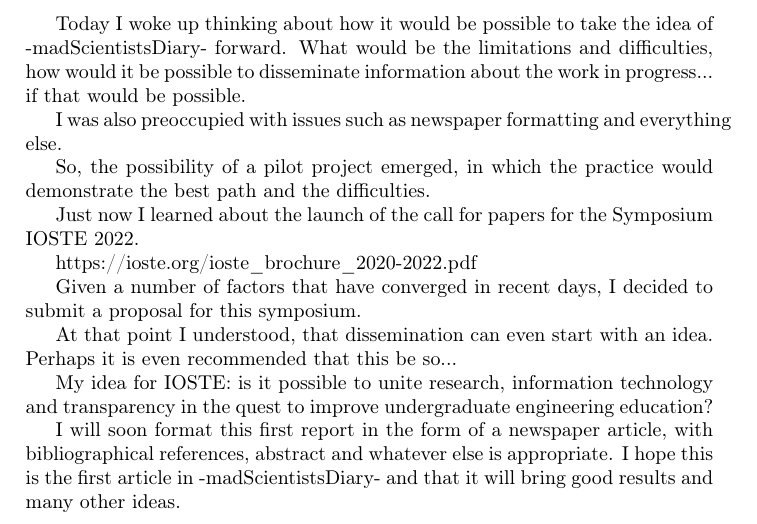
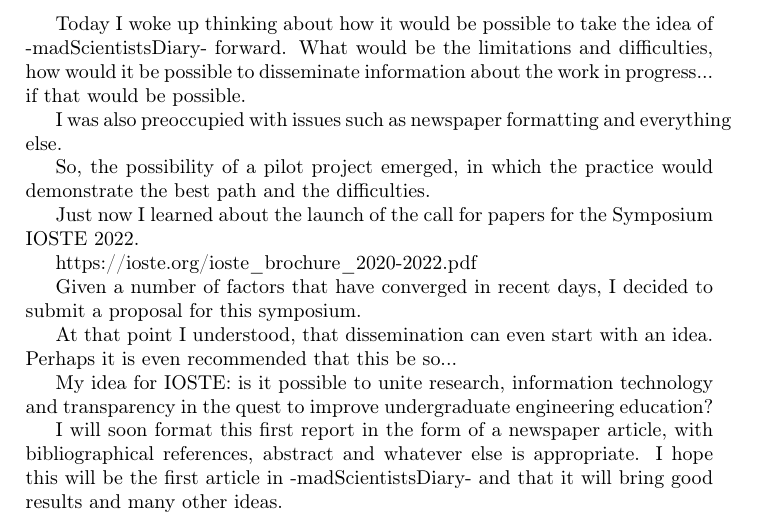
Before and after one commit to tbfraga/gamos-madScientistsDiary-, a LaTeX book (madScientistsDiary.tex): part of the page, cut so that both start at the same text. Compiled offline with pdfLaTeX.

Commit message:
updating files

```diff
--- a/madScientistsDiary.tex
+++ b/madScientistsDiary.tex
@@ -27,6 +27,6 @@ At that point I understood, that dissemination can even start with an idea. Perh
 
 My idea for IOSTE: is it possible to unite research, information technology and transparency in the quest to improve undergraduate engineering education?
 
-I will soon format this first report in the form of a newspaper article, with bibliographical references, abstract and whatever else is appropriate. I hope this is the first article in -madScientistsDiary- and that it will bring good results and many other ideas.
+I will soon format this first report in the form of a newspaper article, with bibliographical references, abstract and whatever else is appropriate. I hope this will be the first article in -madScientistsDiary- and that it will bring good results and many other ideas.
 
 \end{document}
```
Also changed, not shown: madScientistsDiary.pdf.
